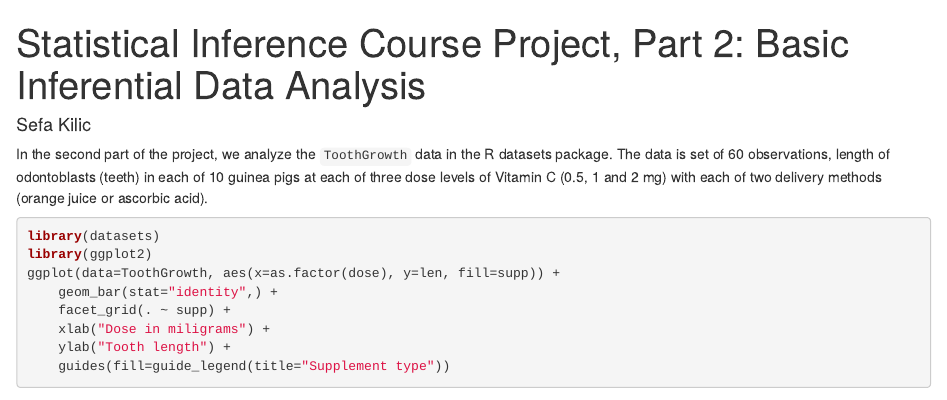
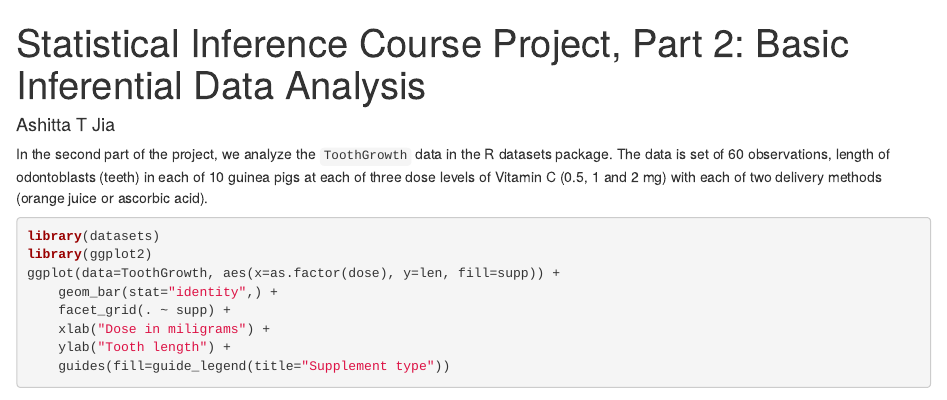
Before and after one commit to Jia007/Coursera_Statistical_Inference, an R Markdown document (statinference_project_part2.Rmd): the page in a window 1100 px wide, from its top. Rendered offline with R 4.5, knitr and Pandoc, with nearby package versions.

Commit message:
Update statinference_project_part2.Rmd

```diff
--- a/statinference_project_part2.Rmd
+++ b/statinference_project_part2.Rmd
@@ -1,6 +1,6 @@
 ---
 title: 'Statistical Inference Course Project, Part 2: Basic Inferential Data Analysis'
-author: "Sefa Kilic"
+author: "Ashitta T Jia"
 output:
   html_document: default
   pdf_document:
```
